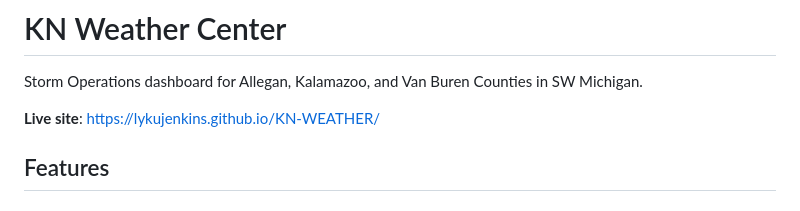
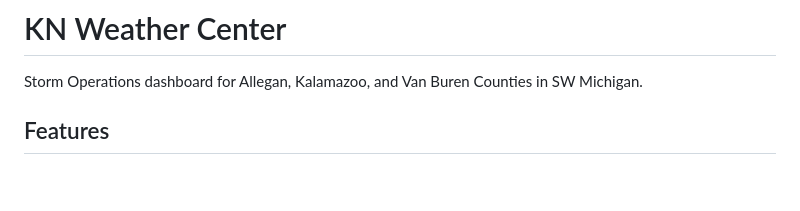
Before and after one commit to Kn-weather/KN-Weather, a Markdown page: README.md, the part around the change. Rendered like a GitHub page; blank space fills up the shorter version.

```diff
--- a/README.md
+++ b/README.md
@@ -1,8 +1,6 @@
 # KN Weather Center
 
 Storm Operations dashboard for Allegan, Kalamazoo, and Van Buren Counties in SW Michigan.
-
-**Live site**: https://lykujenkins.github.io/KN-WEATHER/
 
 ## Features
 
```
